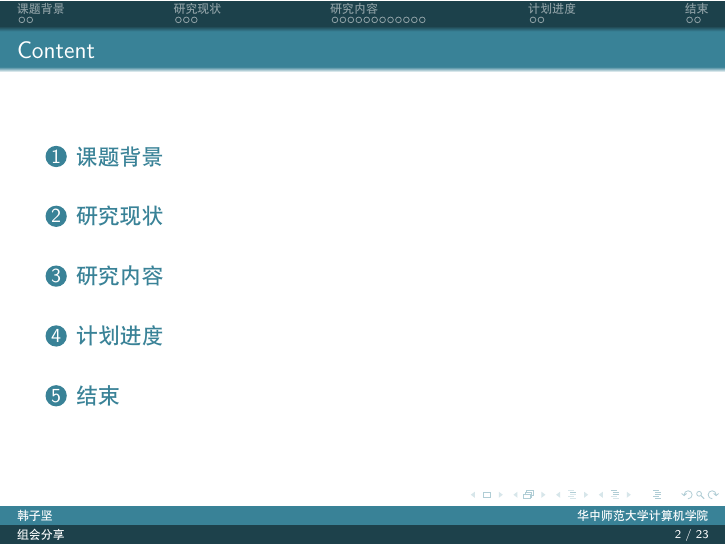
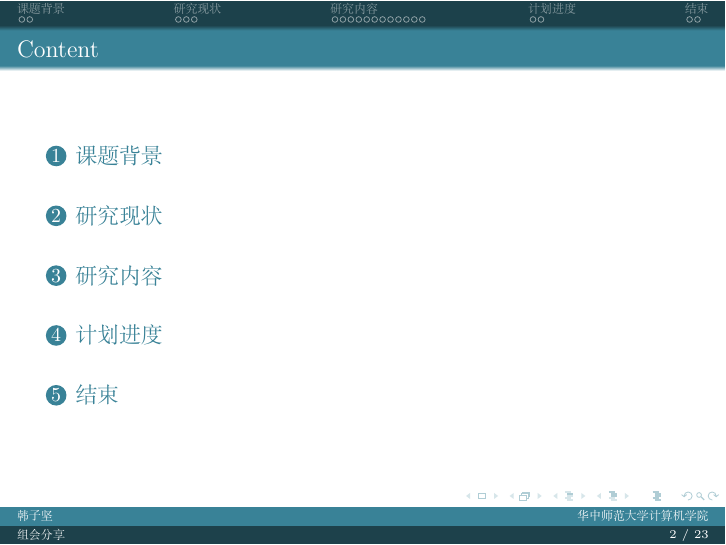
Before and after one commit to Lanthanum1/CCNU-Beamer, LaTeX slides (slide.tex): page 2 of 27. Compiled offline with XeLaTeX.

Commit message:
优化英文字体显示效果

```diff
--- a/slide.tex
+++ b/slide.tex
@@ -8,7 +8,8 @@
 \usepackage{latexsym,amsmath,xcolor,multicol,booktabs,calligra}
 \usepackage{graphicx,pstricks,listings,stackengine}
 \usepackage{CCNU}
-\usefonttheme[onlymath]{serif}
+% \usefonttheme[onlymath]{serif}
+\usefonttheme{serif}
 
 \author{韩子坚}
 \title{组会分享}    %标题
```
Also changed, not shown: slide.pdf.
